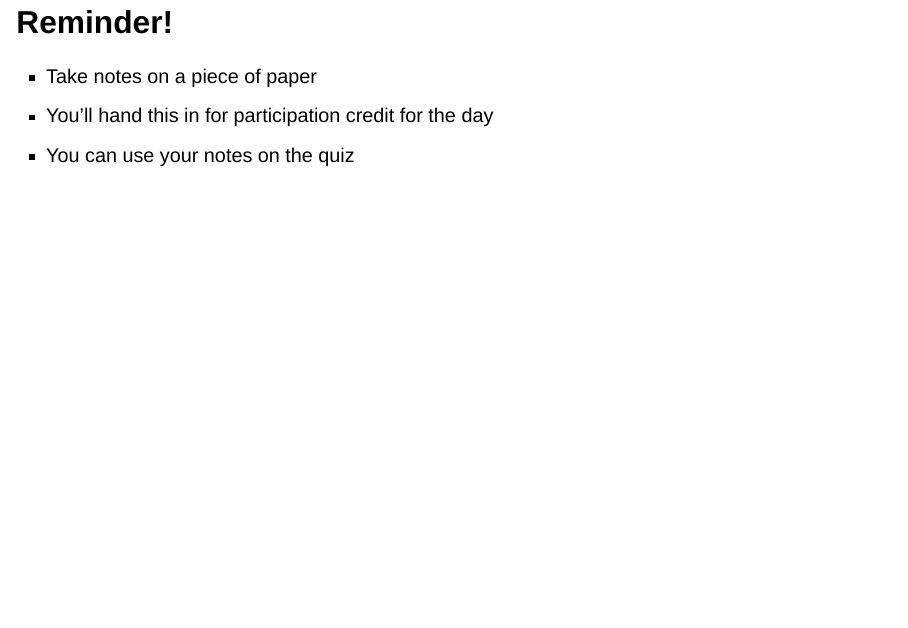
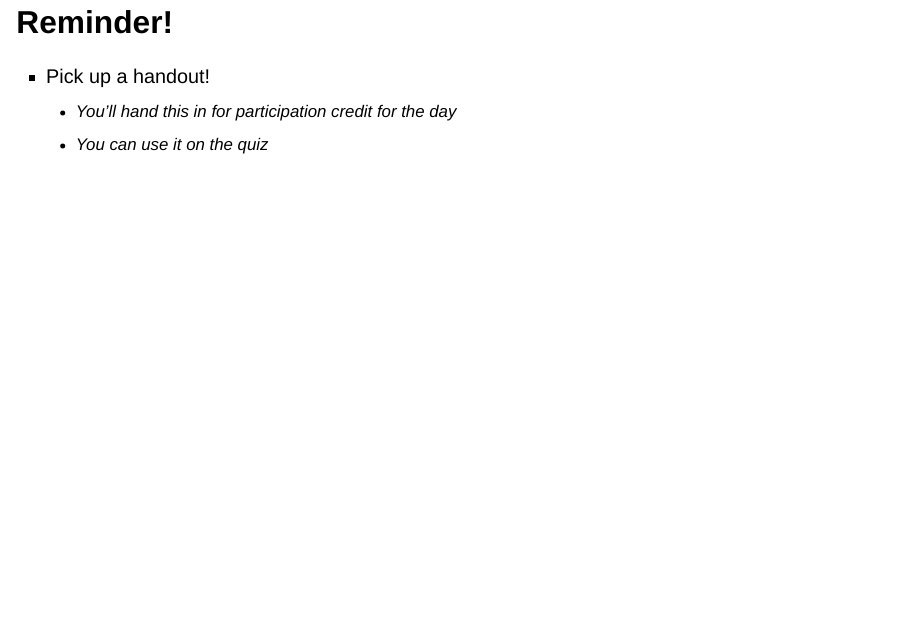
Before and after one commit to Winjapati/pie_time, a Quarto document (class_slides/day_3.qmd): page 3 of 38. Rendered offline with R 4.5, knitr and Pandoc in place of Quarto, with nearby package versions; drawn as Slidy slides in place of the format the file asks for.

Commit message:
handout language

```diff
--- a/class_slides/day_3.qmd
+++ b/class_slides/day_3.qmd
@@ -28,9 +28,9 @@ markdown:
 
 ## Reminder!
 
--   Take notes on a piece of paper
--   You'll hand this in for participation credit for the day
--   You can use your notes on the quiz
+-   Pick up a handout!
+    -   You'll hand this in for participation credit for the day
+    -   You can use it on the quiz
 
 # Overview of PIE grammar
 
```
Also changed, not shown: docs/search.json, 2 other files.
